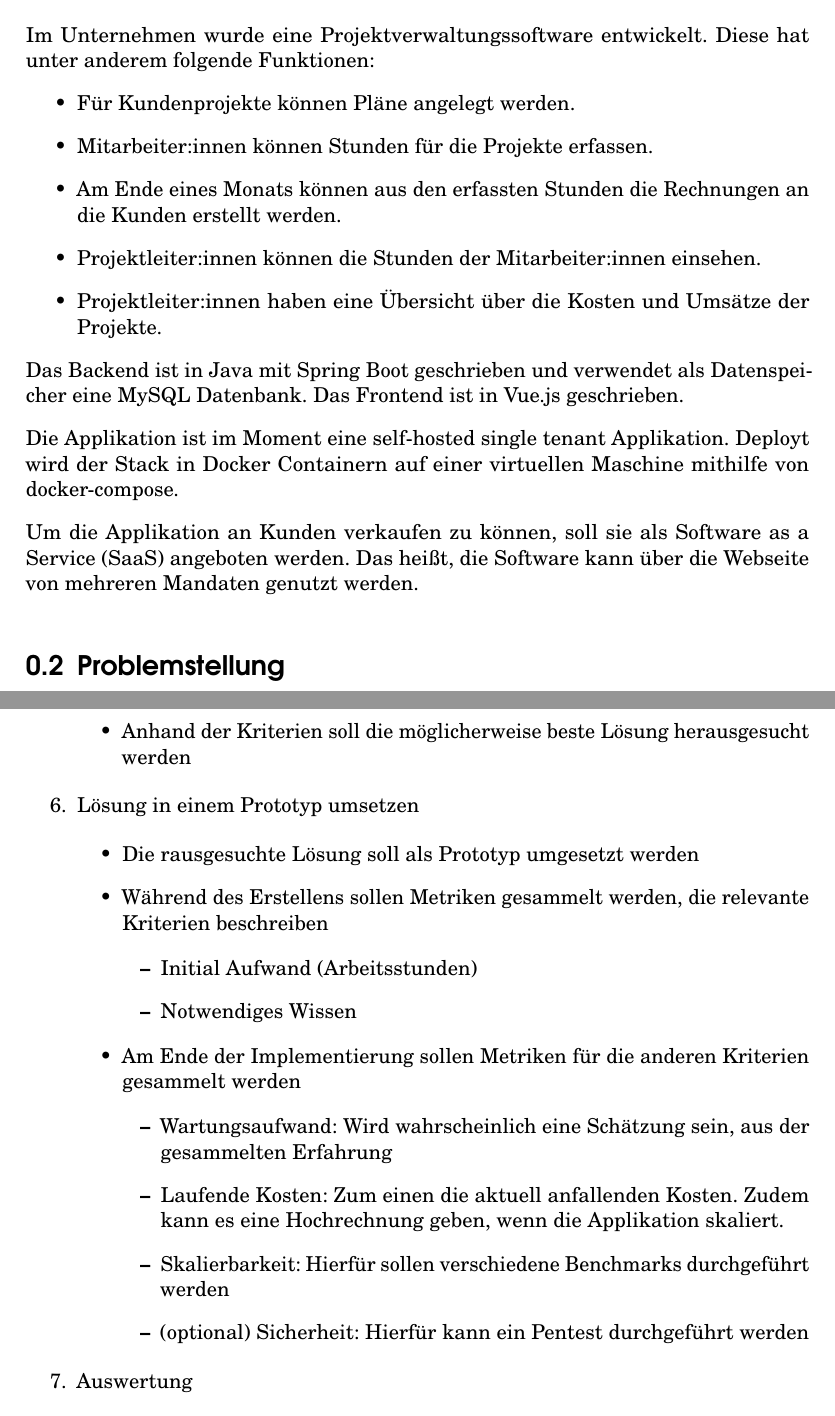
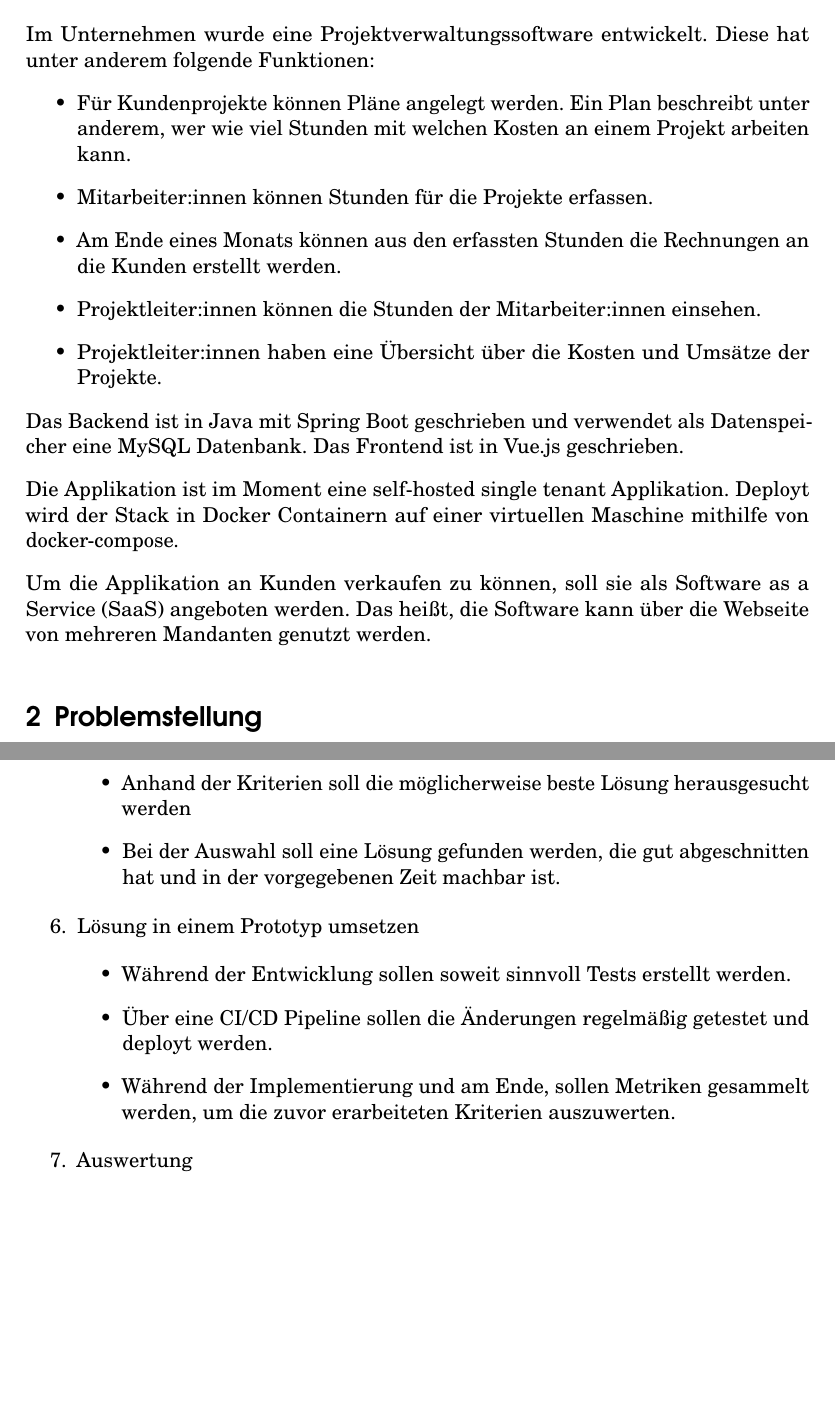
Before and after one commit to BA-JulianSobott/Expose, a LaTeX thesis (main.tex, which reads ausarbeitung.cls, expose.tex): two parts of pages 2 and 4 of 5 before the commit and two parts of pages 3 and 5 of 6 after it, joined at a grey line, cut so that both start at the same text, the shorter picture padded with empty space. Compiled offline with pdfLaTeX.

Commit message:
formatting + some content changes

```diff
--- a/ausarbeitung.cls
+++ b/ausarbeitung.cls
@@ -287,6 +287,11 @@
                 {Bachelor's Thesis}}%
   \psbfalse%
 }
+\newcommand{\Expose}{%
+  \doctype{\DeEn{Exposè zur Bachelorarbeit}%
+                {Exposè}}%
+  \psbfalse%
+}
 \newcommand{\Seminararbeit}{%
   \doctype{\DeEn{Seminararbeit}%
                 {Seminar Paper}}%
--- a/expose.tex
+++ b/expose.tex
@@ -3,7 +3,7 @@
 Im Unternehmen wurde eine Projektverwaltungssoftware entwickelt.
 Diese hat unter anderem folgende Funktionen:
 \begin{itemize}
-  \item Für Kundenprojekte können Pläne angelegt werden.
+  \item Für Kundenprojekte können Pläne angelegt werden. Ein Plan beschreibt unter anderem, wer wie viel Stunden mit welchen Kosten an einem Projekt arbeiten kann.
   \item Mitarbeiter:innen können Stunden für die Projekte erfassen.
   \item Am Ende eines Monats können aus den erfassten Stunden die Rechnungen an die Kunden erstellt werden.
   \item Projektleiter:innen können die Stunden der Mitarbeiter:innen einsehen.
@@ -19,7 +19,7 @@ Deployt wird der Stack in Docker Containern auf einer virtuellen Maschine mithil
 
 Um die Applikation an Kunden verkaufen zu können, soll sie als Software
 as a Service (SaaS) angeboten werden.
-Das heißt, die Software kann über die Webseite von mehreren Mandaten genutzt werden.
+Das heißt, die Software kann über die Webseite von mehreren Mandanten genutzt werden.
 
 
 \section{Problemstellung}\label{sec:problemstellung}
@@ -90,39 +90,16 @@ Danach soll eine, für das Beispielprojekt am besten geeignete Lösung, als Prot
   \begin{itemize}
   \item
     Anhand der Kriterien soll die möglicherweise beste Lösung herausgesucht werden
+    \item Bei der Auswahl soll eine Lösung gefunden werden, die gut abgeschnitten hat und in der vorgegebenen Zeit machbar ist.
   \end{itemize}
 \item
   Lösung in einem Prototyp umsetzen
 
   \begin{itemize}
+  \item Während der Entwicklung sollen soweit sinnvoll Tests erstellt werden.
+  \item Über eine CI/CD Pipeline sollen die Änderungen regelmäßig getestet und deployt werden.
   \item
-    Die rausgesuchte Lösung soll als Prototyp umgesetzt werden
-  \item
-    Während des Erstellens sollen Metriken gesammelt werden, die
-    relevante Kriterien beschreiben
-
-    \begin{itemize}
-    \item
-      Initial Aufwand (Arbeitsstunden)
-    \item
-      Notwendiges Wissen
-    \end{itemize}
-  \item
-    Am Ende der Implementierung sollen Metriken für die anderen
-    Kriterien gesammelt werden
-
-    \begin{itemize}
-    \item
-      Wartungsaufwand: Wird wahrscheinlich eine Schätzung sein, aus der
-      gesammelten Erfahrung
-    \item
-      Laufende Kosten: Zum einen die aktuell anfallenden Kosten.
-      Zudem kann es eine Hochrechnung geben, wenn die Applikation skaliert.
-    \item
-      Skalierbarkeit: Hierfür sollen verschiedene Benchmarks durchgeführt werden
-    \item
-      (optional) Sicherheit: Hierfür kann ein Pentest durchgeführt werden
-    \end{itemize}
+    Während der Implementierung und am Ende, sollen Metriken gesammelt werden, um die zuvor erarbeiteten Kriterien auszuwerten.
   \end{itemize}
 \item
   Auswertung
--- a/main.tex
+++ b/main.tex
@@ -5,14 +5,15 @@
 
 \documentclass[oneside]{ausarbeitung}
 
-\bibliography{latexlit}
+\addbibresource{latexlit.bib}
 
-\usepackage{dirtree}
 
 % ----------------------------------------------------------------------
 
 
 \makeatletter
+
+\renewcommand{\thesection}{\arabic{section}}
 
 \begin{document}
 
```
Also changed, not shown: expose.tex (2 more changed lines), main.tex (15 more changed lines).
